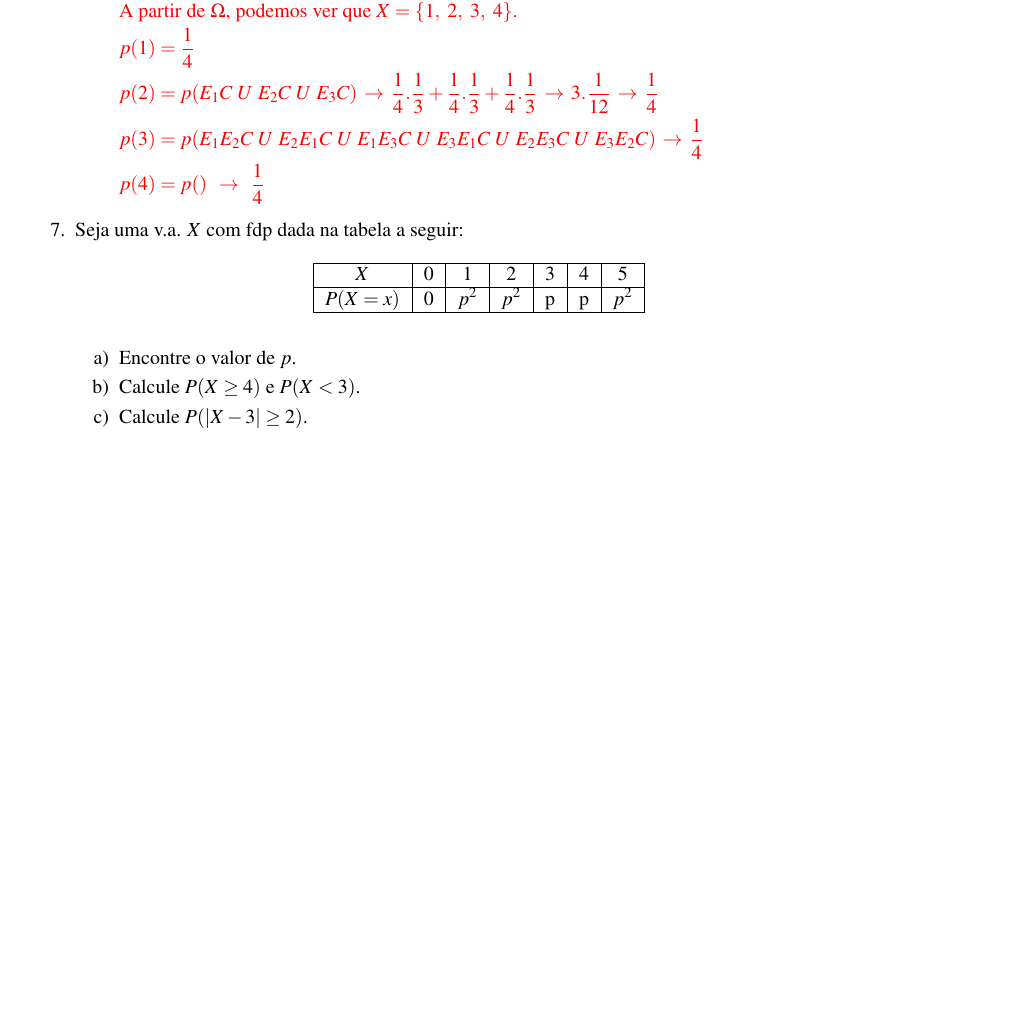
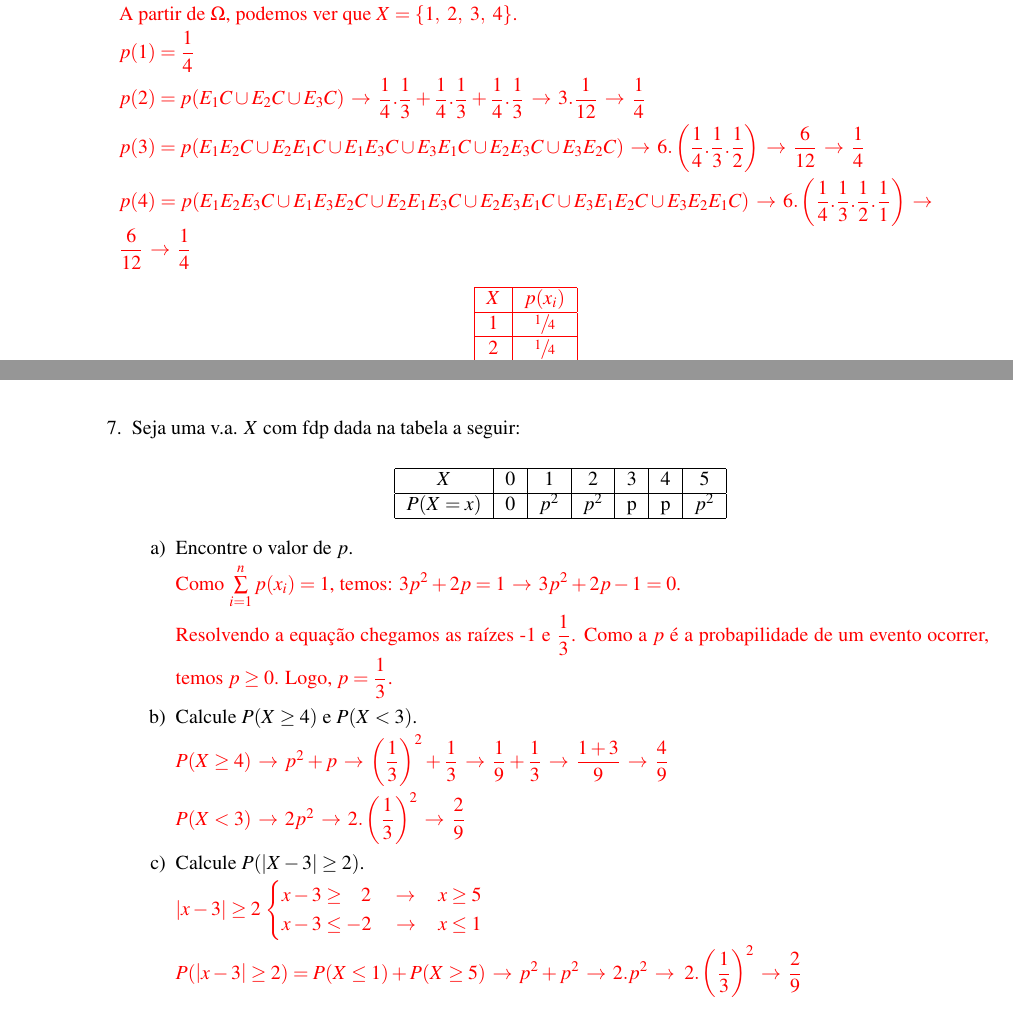
Before and after one commit to SousaPedro11/listaprobabilidade, a LaTeX book (prancheta.tex, which reads cap1.tex): part of page 3 of 3 before the commit and two parts of pages 3 and 4 of 4 after it, the two joined at a grey line, cut so that both start at the same text, the shorter picture padded with empty space. Compiled offline with pdfLaTeX.

Commit message:
Atualização 08/12

```diff
--- a/cap1.tex
+++ b/cap1.tex
@@ -192,32 +192,69 @@ correta.
 
 			$p(1) = \dfrac{1}{4}$
 
-			$p(2) = p( E_{1}C\ U\ E_{2}C\ U\ E_{3}C) \, \to\, \dfrac{1}{4}.\dfrac{1}{3} + \dfrac{1}{4}.\dfrac{1}{3} + \dfrac{1}{4}.\dfrac{1}{3} \, \to\, 3.\dfrac{1}{12} \, \to\, \dfrac{1}{4}$
+			$p(2) = p( E_{1}C \cup E_{2}C \cup E_{3}C) \, \to\, \dfrac{1}{4}.\dfrac{1}{3} + \dfrac{1}{4}.\dfrac{1}{3} + \dfrac{1}{4}.\dfrac{1}{3} \, \to\, 3.\dfrac{1}{12} \, \to\, \dfrac{1}{4}$
 
-			$p(3) = p(E_{1}E_{2}C\ U\ E_{2}E_{1}C\ U\ E_{1}E_{3}C\ U\ E_{3}E_{1}C\ U\ E_{2}E_{3}C\ U\ E_{3}E_{2}C) \, \to\, \dfrac{1}{4}$
+			$p(3) = p(E_{1}E_{2}C \cup E_{2}E_{1}C \cup E_{1}E_{3}C \cup E_{3}E_{1}C \cup E_{2}E_{3}C \cup E_{3}E_{2}C) \, \to\, 6.\left( \dfrac{1}{4} . \dfrac{1}{3} . \dfrac{1}{2} \right) \, \to\, \dfrac{6}{12} \, \to\, \dfrac{1}{4}$
 
-			$p(4) = p()\ \, \to\,\ \dfrac{1}{4}$
+			$p(4) = p(E_{1}E_{2}E_{3}C \cup E_{1}E_{3}E_{2}C \cup E_{2}E_{1}E_{3}C \cup E_{2}E_{3}E_{1}C \cup E_{3}E_{1}E_{2}C \cup E_{3}E_{2}E_{1}C) \, \to\, 6.\left(\dfrac{1}{4}.\dfrac{1}{3}.\dfrac{1}{2}.\dfrac{1}{1}\right) \, \to\, \dfrac{6}{12} \, \to\, \dfrac{1}{4}$
+
+			\begin{center}
+			 \begin{tabular}{|c|c|}
+			  \hline
+			  $X$ & $p(x_{i})$\\ \hline
+			  1 & $\sfrac{1}{4}$\\ \hline
+			  2 & $\sfrac{1}{4}$\\ \hline
+			  3 & $\sfrac{1}{4}$\\ \hline
+			  4 & $\sfrac{1}{4}$\\ \hline
+			 \end{tabular}
+			\end{center}
+
 		}
 	\end{enumerate}
 
 \item Seja uma v.a. $X$ com fdp dada na tabela a seguir:
 
-    \begin{table}[htpb]
-        \centering
+    \begin{center}
+%         \centering
         \begin{tabular}{|c|c|c|c|c|c|c|}
             \hline
             $X$      & 0 & 1       & 2       & 3 & 4 & 5 \\ \hline
             $P(X=x)$ & 0 & $p^{2}$ & $p^{2}$ & p & p & $p^{2}$ \\ \hline
         \end{tabular}
-    \end{table}
+    \end{center}
 
-    	\begin{enumerate}[label=\alph*)]
+    \begin{enumerate}[label=\alph*)]
 		\item Encontre o valor de $p$.
+
+		\solv{
+            Como $\sum\limits_{i=1}^np(x_{i}) = 1$, temos: $3p^{2} + 2p = 1 \,\to\, 3p^{2} + 2p - 1 = 0$.
+
+            Resolvendo a equação chegamos as raízes -1 e $\dfrac{1}{3}$. Como a $p$ é a probapilidade de um evento ocorrer, temos $p\geq0$. Logo, $p = \dfrac{1}{3}$.
+		}
+
 		\item Calcule $P (X \geq 4)$ e $P (X < 3)$.
+
+		\solv{
+            $P(X\geq4) \, \to\, p^{2} + p \, \to\, \left(\dfrac{1}{3}\right)^{2} + \dfrac{1}{3} \, \to\, \dfrac{1}{9} + \dfrac{1}{3} \, \to\, \dfrac{1 + 3}{9} \, \to\, \dfrac{4}{9}$
+
+            $P(X<3) \, \to\, 2p^{2} \, \to\, 2.\left(\dfrac{1}{3}\right)^{2} \, \to\, \dfrac{2}{9}$
+		}
+
 		\item Calcule $P (|X − 3| \geq 2)$.
+
+		\solv{
+            $\left|x-3\right|\geq2$
+            $
+            \begin{cases}
+                x - 3 \geq\ \ \ 2\hspace*{2ex} \,\to\, & x \geq 5\\
+                x - 3 \leq -2\hspace*{2ex} \,\to\, & x \leq 1
+            \end{cases}
+            $
+
+            $P(\left|x-3\right|\geq2) = P(X\leq1) + P(X\geq 5) \, \to\, p^{2} + p^{2} \, \to\, 2.p^{2} \, \to\ 2.\left(\dfrac{1}{3}\right)^{2} \, \to\, \dfrac{2}{9}$
+		}
+
 	\end{enumerate}
-	\solv{}
-
 \end{enumerate}
 
 
```
Also changed, not shown: listaprobabilidade.pdf, 13 other files.
